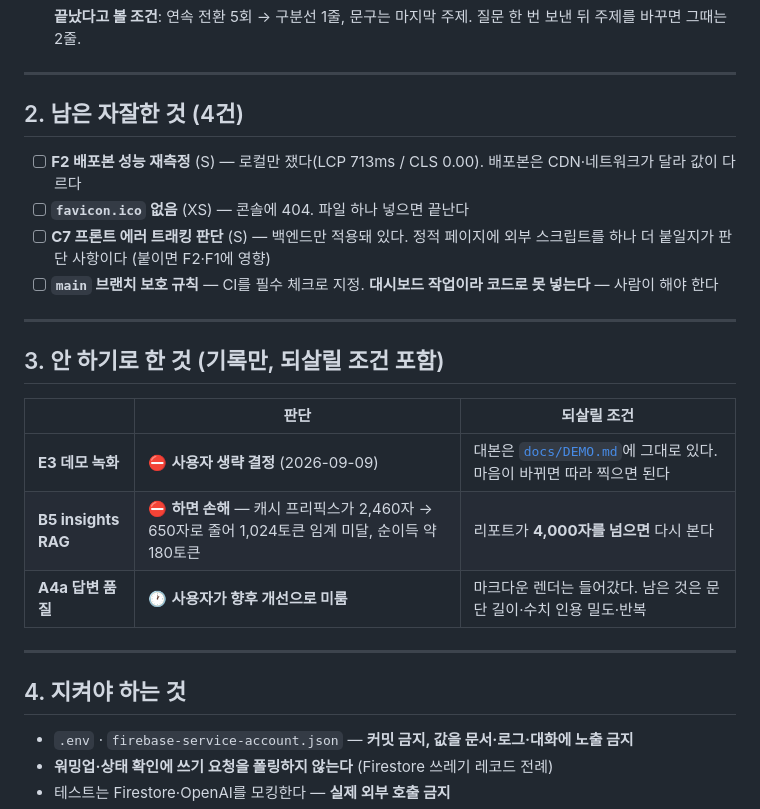
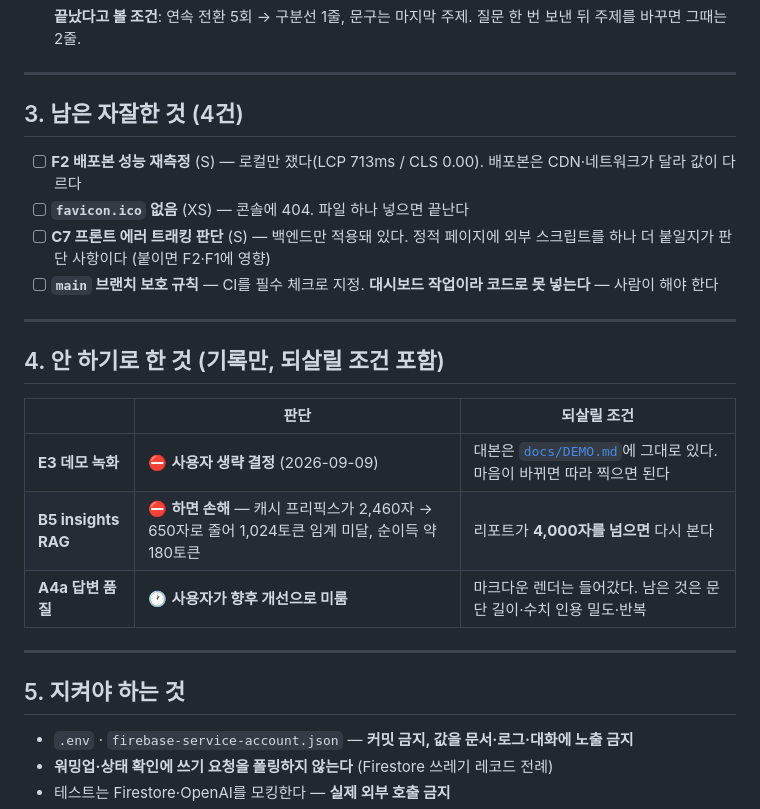
Before and after one commit to Frost0313z/my-data-assistant, a Markdown page: task.md, the part around one of its changes. GitHub-like rendering.

```diff
--- a/task.md
+++ b/task.md
@@ -57,7 +82,7 @@ google.api_core.exceptions.ResourceExhausted: 429 Quota exceeded
 
 ---
 
-## 2. 남은 자잘한 것 (4건)
+## 3. 남은 자잘한 것 (4건)
 
 - [ ] **F2 배포본 성능 재측정** (S) — 로컬만 쟀다(LCP 713ms / CLS 0.00). 배포본은 CDN·네트워크가 달라 값이 다르다
 - [ ] **`favicon.ico` 없음** (XS) — 콘솔에 404. 파일 하나 넣으면 끝난다
@@ -66,7 +91,7 @@ google.api_core.exceptions.ResourceExhausted: 429 Quota exceeded
 
 ---
 
-## 3. 안 하기로 한 것 (기록만, 되살릴 조건 포함)
+## 4. 안 하기로 한 것 (기록만, 되살릴 조건 포함)
 
 | | 판단 | 되살릴 조건 |
 |---|---|---|
@@ -76,7 +101,7 @@ google.api_core.exceptions.ResourceExhausted: 429 Quota exceeded
 
 ---
 
-## 4. 지켜야 하는 것
+## 5. 지켜야 하는 것
 
 - `.env` · `firebase-service-account.json` — **커밋 금지, 값을 문서·로그·대화에 노출 금지**
 - **워밍업·상태 확인에 쓰기 요청을 폴링하지 않는다** (Firestore 쓰레기 레코드 전례)
```
Also changed, not shown: other parts of task.md (+26 -1 lines), docs/specs/A-product-ux.md (+2 -1 lines).
